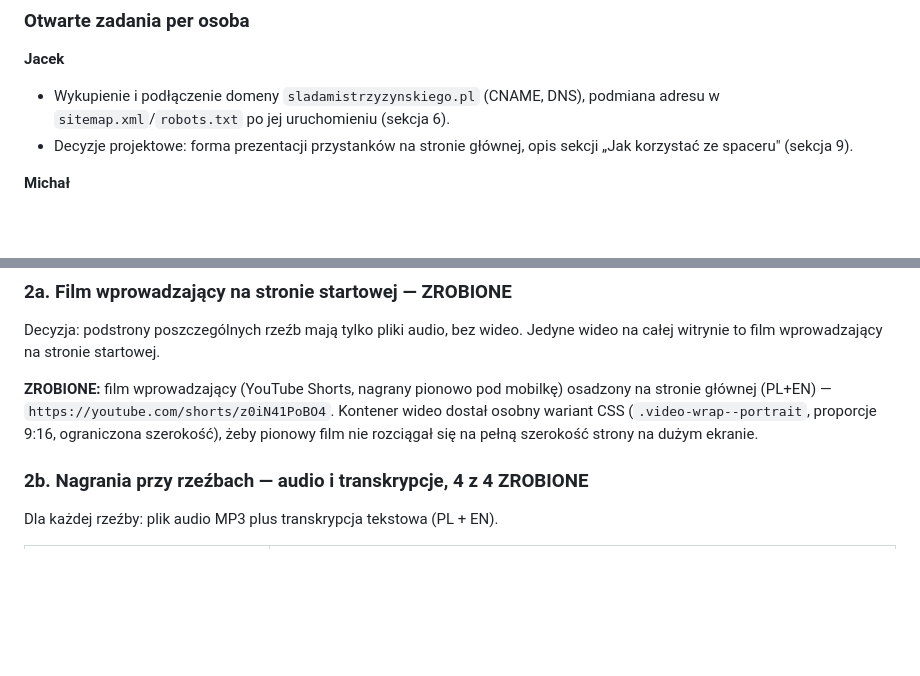
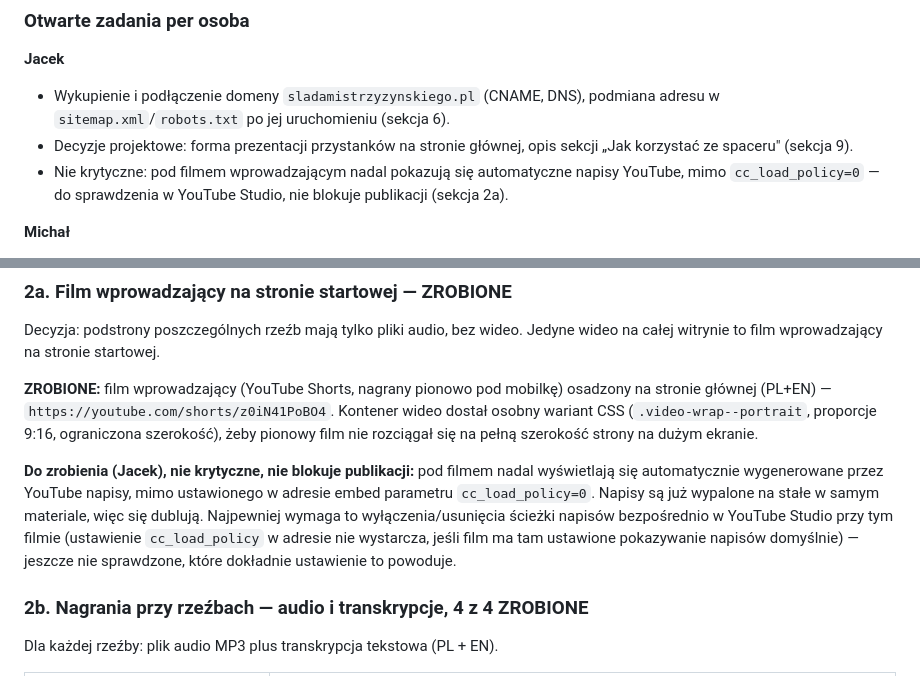
Before and after one commit to jacekszwalek/strzyzynski, a Markdown page: TRESCI-DO-UZUPELNIENIA.md, 2 parts joined by grey strips. GitHub-like rendering; blank space fills up the shorter version.

Commit message:
Dodaj zadanie dla Jacka: automatyczne napisy YouTube pod filmem (#94)
Mimo ustawionego parametru cc_load_policy=0 w adresie embed, pod
filmem wprowadzającym nadal wyświetlają się automatycznie generowane
przez YouTube napisy — dublują się z napisami już wypalonymi na stałe
w materiale. Najpewniej wymaga to zmiany ustawień napisów bezpośrednio
w YouTube Studio przy tym filmie (parametr w adresie nie wystarcza,
jeśli film ma tam ustawione pokazywanie napisów domyślnie).

Dodano jako zadanie dla Jacka w TODO (skrót zadań + sekcja 2a) —
oznaczone jako niekrytyczne, nie blokuje publikacji.


Claude-Session: https://claude.ai/code/session_01QaPNKozHiBYhjTZpQA1Ssa

Co-authored-by: Claude <noreply@anthropic.com>

```diff
--- a/TRESCI-DO-UZUPELNIENIA.md
+++ b/TRESCI-DO-UZUPELNIENIA.md
@@ -29,6 +29,9 @@ Jak podmienić poszczególne elementy krok po kroku opisuje `README.md`.
   podmiana adresu w `sitemap.xml`/`robots.txt` po jej uruchomieniu (sekcja 6).
 - Decyzje projektowe: forma prezentacji przystanków na stronie głównej,
   opis sekcji „Jak korzystać ze spaceru" (sekcja 9).
+- Nie krytyczne: pod filmem wprowadzającym nadal pokazują się
+  automatyczne napisy YouTube, mimo `cc_load_policy=0` — do sprawdzenia
+  w YouTube Studio, nie blokuje publikacji (sekcja 2a).
 
 **Michał**
 - Pobranie kodów QR z
@@ -134,6 +137,16 @@ mobilkę) osadzony na stronie głównej (PL+EN) —
 wariant CSS (`.video-wrap--portrait`, proporcje 9:16, ograniczona
 szerokość), żeby pionowy film nie rozciągał się na pełną szerokość
 strony na dużym ekranie.
+
+**Do zrobienia (Jacek), nie krytyczne, nie blokuje publikacji:** pod
+filmem nadal wyświetlają się automatycznie wygenerowane przez YouTube
+napisy, mimo ustawionego w adresie embed parametru `cc_load_policy=0`.
+Napisy są już wypalone na stałe w samym materiale, więc się dublują.
+Najpewniej wymaga to wyłączenia/usunięcia ścieżki napisów bezpośrednio
+w YouTube Studio przy tym filmie (ustawienie `cc_load_policy` w adresie
+nie wystarcza, jeśli film ma tam ustawione pokazywanie napisów
+domyślnie) — jeszcze nie sprawdzone, które dokładnie ustawienie to
+powoduje.
 
 ### 2b. Nagrania przy rzeźbach — audio i transkrypcje, 4 z 4 ZROBIONE
 
```
